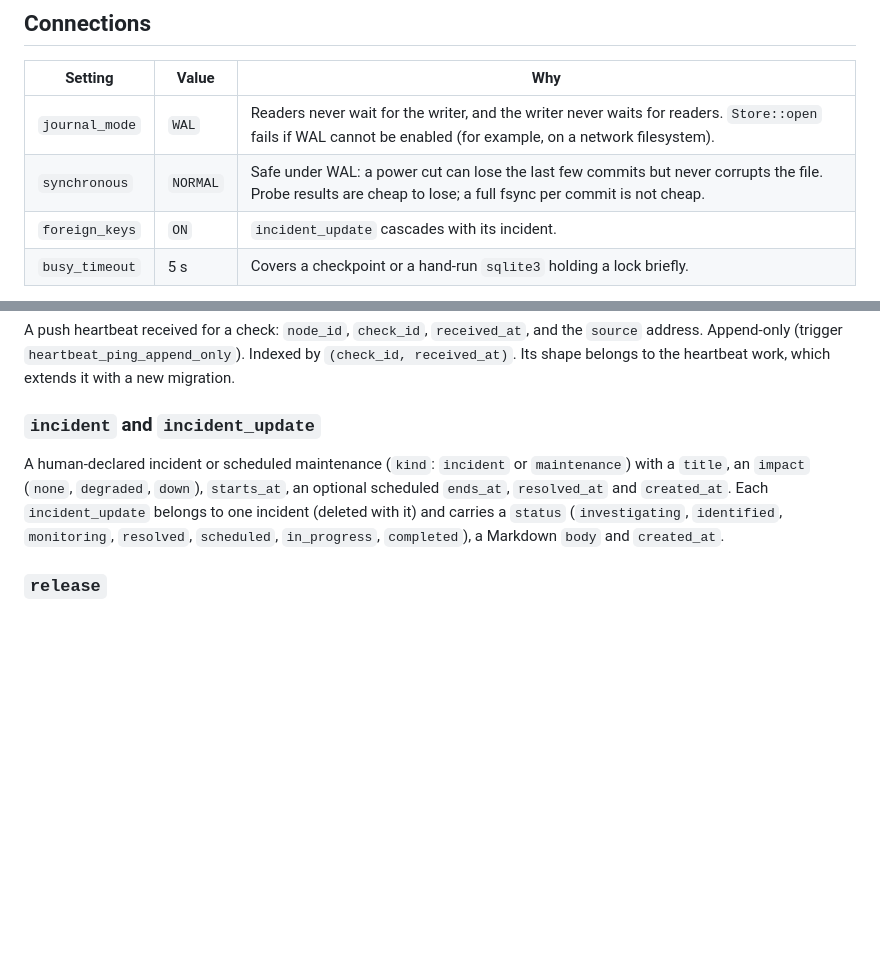
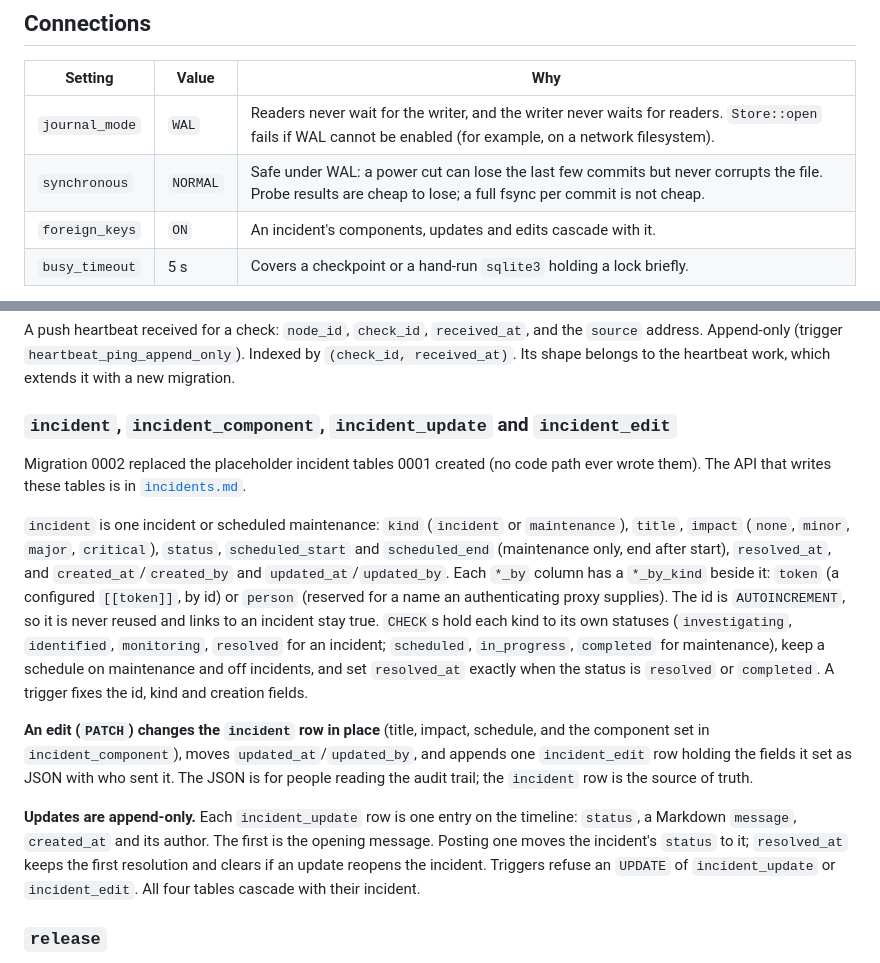
Before and after one commit to closient/tocsin, a Markdown page: docs/storage.md, 2 parts joined by grey strips. Drawn GitHub-style; blank space fills up the shorter version.

```diff
--- a/docs/storage.md
+++ b/docs/storage.md
@@ -21,7 +21,7 @@ WAL, and runs any pending migrations before doing anything else.
 |---|---|---|
 | `journal_mode` | `WAL` | Readers never wait for the writer, and the writer never waits for readers. `Store::open` fails if WAL cannot be enabled (for example, on a network filesystem). |
 | `synchronous` | `NORMAL` | Safe under WAL: a power cut can lose the last few commits but never corrupts the file. Probe results are cheap to lose; a full fsync per commit is not cheap. |
-| `foreign_keys` | `ON` | `incident_update` cascades with its incident. |
+| `foreign_keys` | `ON` | An incident's components, updates and edits cascade with it. |
 | `busy_timeout` | 5 s | Covers a checkpoint or a hand-run `sqlite3` holding a lock briefly. |
 
 **One writer.** Every write goes through a single dedicated thread fed by a
@@ -126,14 +126,38 @@ and the `source` address. Append-only (trigger `heartbeat_ping_append_only`).
 Indexed by `(check_id, received_at)`. Its shape belongs to the heartbeat
 work, which extends it with a new migration.
 
-### `incident` and `incident_update`
+### `incident`, `incident_component`, `incident_update` and `incident_edit`
 
-A human-declared incident or scheduled maintenance (`kind`: `incident` or
-`maintenance`) with a `title`, an `impact` (`none`, `degraded`, `down`),
-`starts_at`, an optional scheduled `ends_at`, `resolved_at` and `created_at`.
-Each `incident_update` belongs to one incident (deleted with it) and carries a
-`status` (`investigating`, `identified`, `monitoring`, `resolved`, `scheduled`,
-`in_progress`, `completed`), a Markdown `body` and `created_at`.
+Migration 0002 replaced the placeholder incident tables 0001 created (no
+code path ever wrote them). The API that writes these tables is in
+[`incidents.md`](incidents.md).
+
+`incident` is one incident or scheduled maintenance: `kind` (`incident` or
+`maintenance`), `title`, `impact` (`none`, `minor`, `major`, `critical`),
+`status`, `scheduled_start` and `scheduled_end` (maintenance only, end after
+start), `resolved_at`, and `created_at`/`created_by` and
+`updated_at`/`updated_by`. Each `*_by` column has a `*_by_kind` beside it:
+`token` (a configured `[[token]]`, by id) or `person` (reserved for a name an
+authenticating proxy supplies). The id is `AUTOINCREMENT`, so it is never
+reused and links to an incident stay true. `CHECK`s hold each kind to its own
+statuses (`investigating`, `identified`, `monitoring`, `resolved` for an
+incident; `scheduled`, `in_progress`, `completed` for maintenance), keep a
+schedule on maintenance and off incidents, and set `resolved_at` exactly
+when the status is `resolved` or `completed`. A trigger fixes the id, kind
+and creation fields.
+
+**An edit (`PATCH`) changes the `incident` row in place** (title, impact,
+schedule, and the component set in `incident_component`), moves
+`updated_at`/`updated_by`, and appends one `incident_edit` row holding the
+fields it set as JSON with who sent it. The JSON is for people reading the
+audit trail; the `incident` row is the source of truth.
+
+**Updates are append-only.** Each `incident_update` row is one entry on the
+timeline: `status`, a Markdown `message`, `created_at` and its author. The
+first is the opening message. Posting one moves the incident's `status` to
+it; `resolved_at` keeps the first resolution and clears if an update
+reopens the incident. Triggers refuse an `UPDATE` of `incident_update` or
+`incident_edit`. All four tables cascade with their incident.
 
 ### `release`
 
```
Also changed, not shown: AGENTS.md (+5 -0 lines), docs/incidents.md (added, +205 -0 lines).
